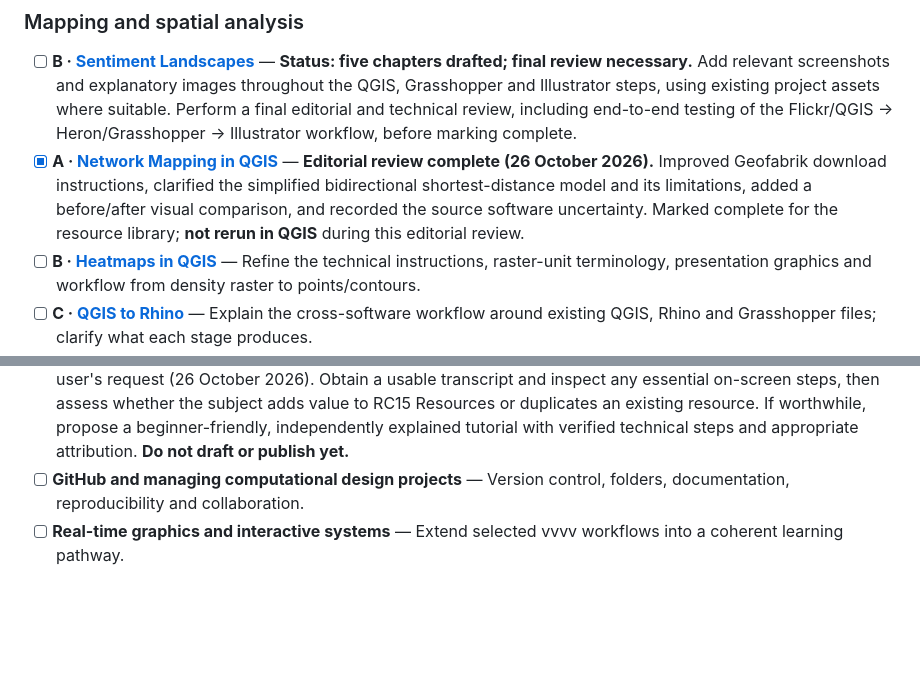
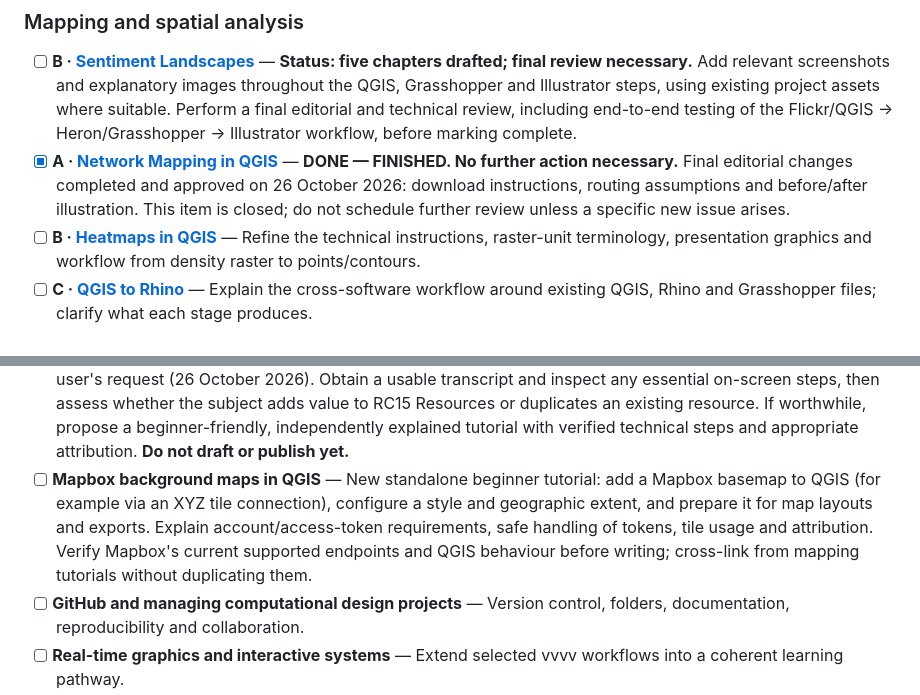
Before and after one commit to PervasiveUrbanism/RC15-Resources, a Markdown page: EDITORIAL_BACKLOG.md, 2 parts joined by grey strips. Drawn GitHub-style; blank space fills up the shorter version.

Commit message:
Close Network Mapping as finished and add Mapbox basemap QGIS tutorial wishlist

```diff
--- a/EDITORIAL_BACKLOG.md
+++ b/EDITORIAL_BACKLOG.md
@@ -39,7 +39,7 @@ The groupings below follow the **current repository structure**, not a proposed
 ### Mapping and spatial analysis
 
 - [ ] **B · [Sentiment Landscapes](tutorials/mapping-and-spatial-analysis/sentiment-landscapes/README.md)** — **Status: five chapters drafted; final review necessary.** Add relevant screenshots and explanatory images throughout the QGIS, Grasshopper and Illustrator steps, using existing project assets where suitable. Perform a final editorial and technical review, including end-to-end testing of the Flickr/QGIS → Heron/Grasshopper → Illustrator workflow, before marking complete.
-- [x] **A · [Network Mapping in QGIS](tutorials/mapping-and-spatial-analysis/network-mapping/README.md)** — **Editorial review complete (26 October 2026).** Improved Geofabrik download instructions, clarified the simplified bidirectional shortest-distance model and its limitations, added a before/after visual comparison, and recorded the source software uncertainty. Marked complete for the resource library; **not rerun in QGIS** during this editorial review.
+- [x] **A · [Network Mapping in QGIS](tutorials/mapping-and-spatial-analysis/network-mapping/README.md)** — **DONE — FINISHED. No further action necessary.** Final editorial changes completed and approved on 26 October 2026: download instructions, routing assumptions and before/after illustration. This item is closed; do not schedule further review unless a specific new issue arises.
 - [ ] **B · [Heatmaps in QGIS](tutorials/mapping-and-spatial-analysis/heatmaps/README.md)** — Refine the technical instructions, raster-unit terminology, presentation graphics and workflow from density raster to points/contours.
 - [ ] **C · [QGIS to Rhino](tutorials/mapping-and-spatial-analysis/qgis-to-rhino/README.md)** — Explain the cross-software workflow around existing QGIS, Rhino and Grasshopper files; clarify what each stage produces.
 - [ ] **C · [Flickr Mapping in Rhino and Illustrator](tutorials/mapping-and-spatial-analysis/flickr-mapping/README.md)** — Turn the four Grasshopper steps and Illustrator outputs into a reproducible data-to-graphics tutorial; review data/API availability.
@@ -109,6 +109,7 @@ These are ideas from previous teaching discussions, **not yet approved as indivi
   - [CAT: Comfort-based Accessibility Tool (TUM / InclusiveSpaces)](https://inclusive-spaces.vercel.app/) — user-adjustable walking time, speed and environmental comfort factors.
   - **When developing:** assess local sidewalk-data coverage and modelling assumptions; differentiate empirically supported restrictions from illustrative persona settings, and do not imply age or gender alone dictates individual ability.
 - [ ] **Evaluate YouTube video as a source for a new written tutorial** — [Video supplied for review](https://youtu.be/J7ea0ZQaEDI). Parked at the user's request (26 October 2026). Obtain a usable transcript and inspect any essential on-screen steps, then assess whether the subject adds value to RC15 Resources or duplicates an existing resource. If worthwhile, propose a beginner-friendly, independently explained tutorial with verified technical steps and appropriate attribution. **Do not draft or publish yet.**
+- [ ] **Mapbox background maps in QGIS** — New standalone beginner tutorial: add a Mapbox basemap to QGIS (for example via an XYZ tile connection), configure a style and geographic extent, and prepare it for map layouts and exports. Explain account/access-token requirements, safe handling of tokens, tile usage and attribution. Verify Mapbox's current supported endpoints and QGIS behaviour before writing; cross-link from mapping tutorials without duplicating them.
 - [ ] **GitHub and managing computational design projects** — Version control, folders, documentation, reproducibility and collaboration.
 - [ ] **Real-time graphics and interactive systems** — Extend selected vvvv workflows into a coherent learning pathway.
 
```
